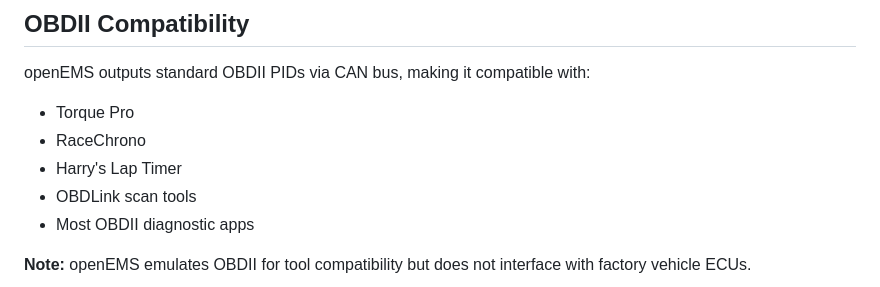
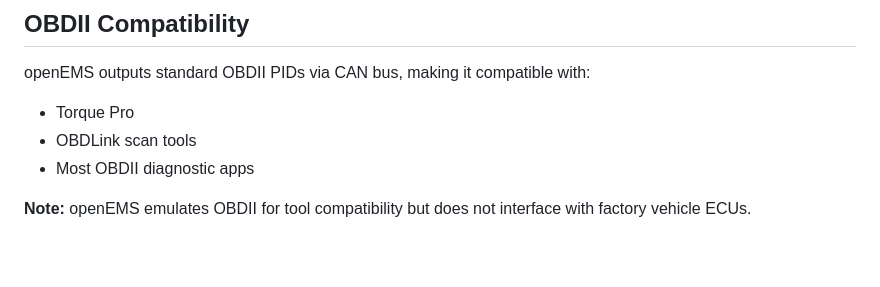
Before and after one commit to preobd/preOBD, a Markdown page: README.md, the part around the change. Drawn GitHub-style; blank space fills up the shorter version.

```diff
--- a/README.md
+++ b/README.md
@@ -193,8 +193,6 @@ openEMS/
 
 openEMS outputs standard OBDII PIDs via CAN bus, making it compatible with:
 - Torque Pro
-- RaceChrono
-- Harry's Lap Timer
 - OBDLink scan tools
 - Most OBDII diagnostic apps
 
```
Also changed, not shown: docs/README.md (+1 -2 lines).
